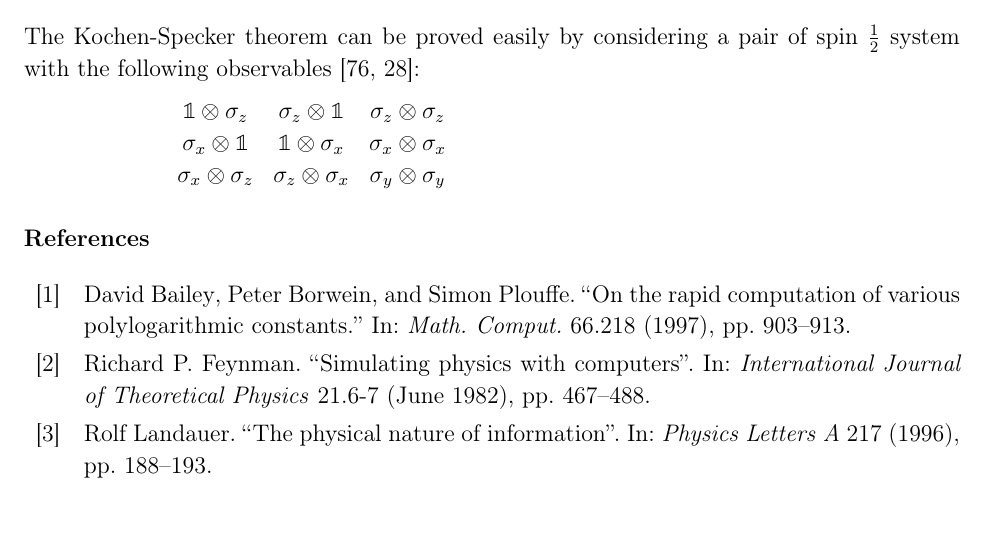
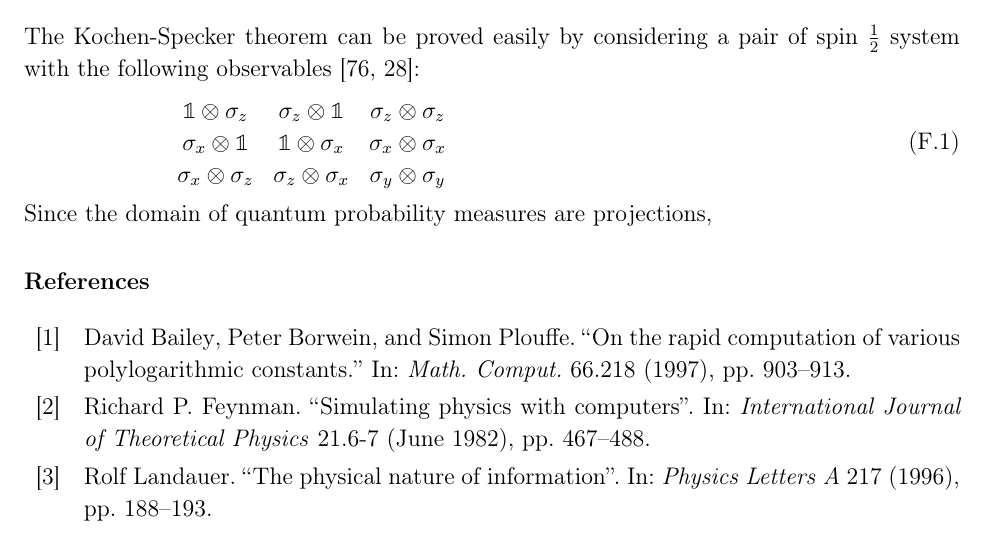
Before and after one commit to yuttai/Contextuality-and-Nonlocality-in-Discrete-Quantum-Theory, a LaTeX paper (prop_iop.tex): part of page 33 of 38, cut so that both start at the same text. Compiled offline with pdfLaTeX.

Commit message:
prop_iop.tex \section{Mermin Square} Updating...

```diff
--- a/prop_iop.tex
+++ b/prop_iop.tex
@@ -1908,13 +1908,14 @@ so that $\mu_{\rho}^{B}=\mu_{\ket{2}}^{B}$. However,
 
 The Kochen-Specker theorem can be proved easily by considering a pair
 of spin $\frac{1}{2}$ system with the following observables~\cite{Mermin1990Simple,peres1995quantum}:
-\[
+\begin{equation}
 \begin{array}{ccc}
 \mathbb{1}\otimes\sigma_{z} & \sigma_{z}\otimes\mathbb{1} & \sigma_{z}\otimes\sigma_{z}\\
 \sigma_{x}\otimes\mathbb{1} & \mathbb{1}\otimes\sigma_{x} & \sigma_{x}\otimes\sigma_{x}\\
 \sigma_{x}\otimes\sigma_{z} & \sigma_{z}\otimes\sigma_{x} & \sigma_{y}\otimes\sigma_{y}
 \end{array}
-\]
+\end{equation}
+Since the domain of quantum probability measures are projections,
 
 %%%%%%%%%%%%%%%%%%%%%%%%%%%%%%%%%%%%%%%%%%%%%%%%%%%%%%%%%%%%%%%%%%%%%%%%%%%%%%
 \begin{comment}
```
Also changed, not shown: 1 other file.
